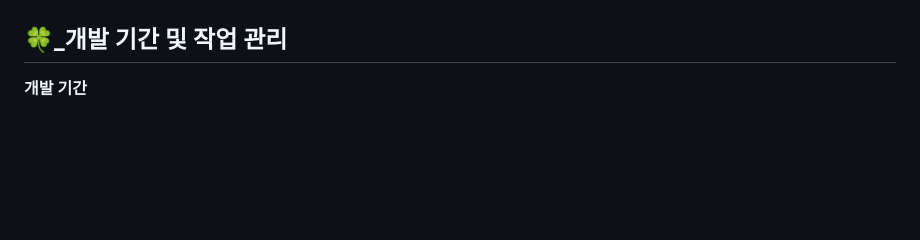
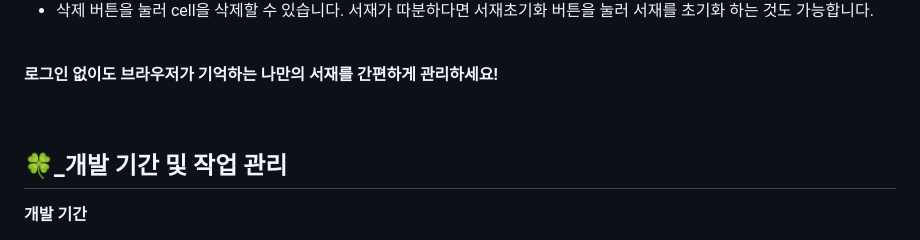
Before and after one commit to daniel4510/FeeLSNAP, a Markdown page: README.md, the part around the change printed below. GitHub-like rendering; blank space fills up the shorter version.

```diff
--- a/README.md
+++ b/README.md
@@ -80,3 +135,10 @@
+- 삭제 버튼을 눌러 cell을 삭제할 수 있습니다. 서재가 따분하다면 서재초기화 버튼을 눌러 서재를 초기화 하는 것도 가능합니다.
+
+<br/>
+
+**로그인 없이도 브라우저가 기억하는 나만의 서재를 간편하게 관리하세요!**
+
+<br/>
 
 ## 🍀_개발 기간 및 작업 관리
 
```
Also changed, not shown: other parts of README.md (+67 -12 lines).
